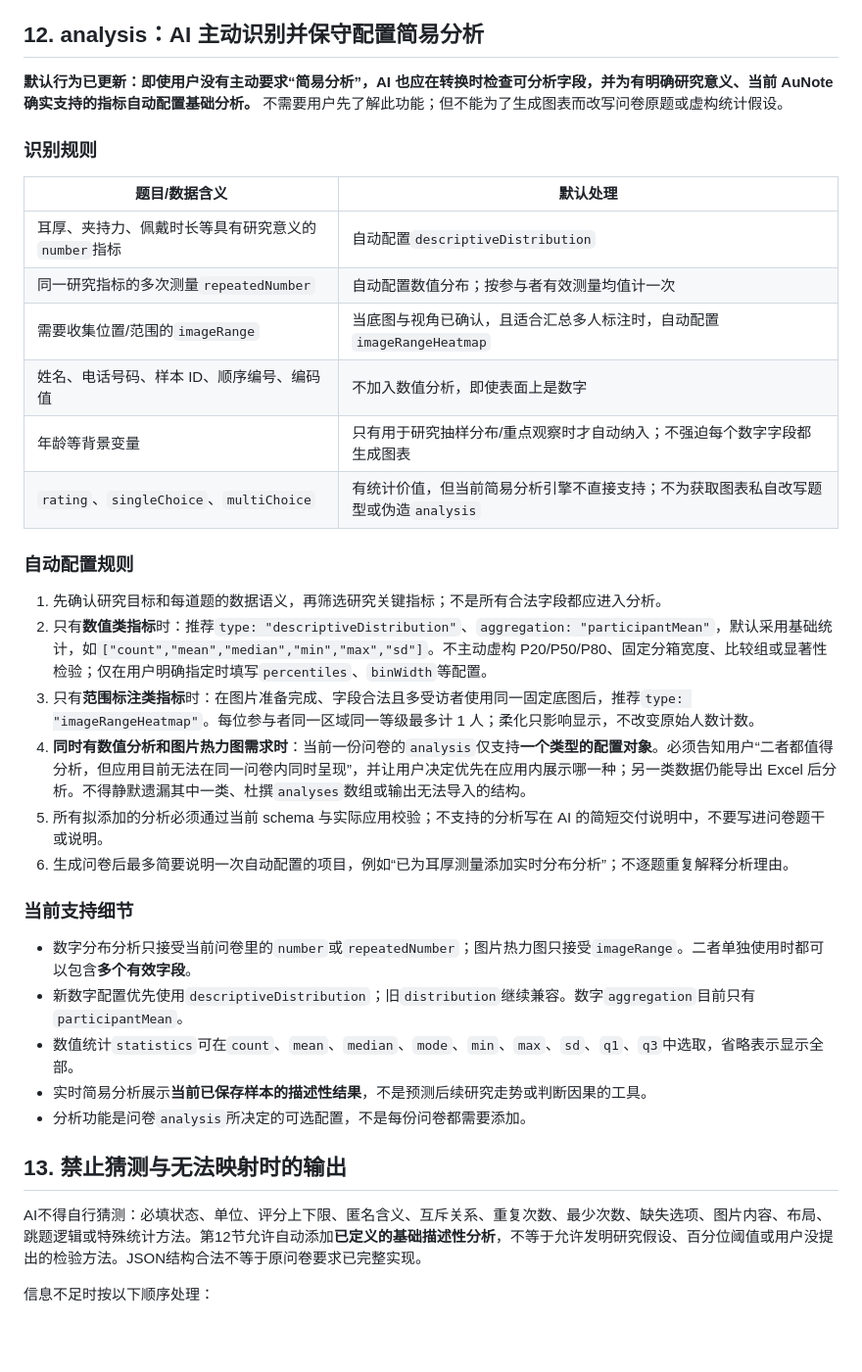
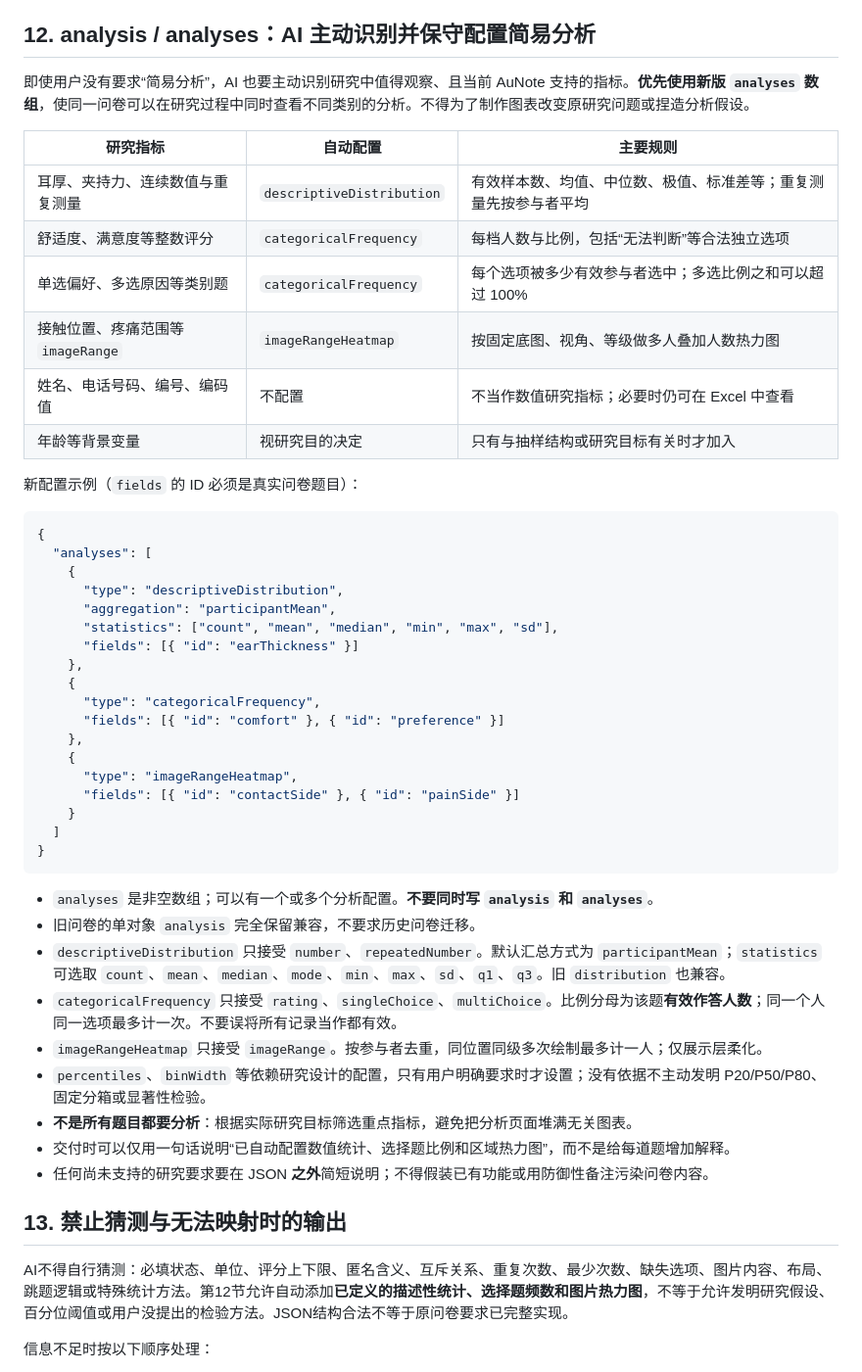
Before and after one commit to HarryAuu999/field-research-data-tool, a Markdown page: docs/questionnaire-ai-guide.md, the part around the change. Shown at 98% size. Rendered like a GitHub page; blank space fills up the shorter version.

Commit message:
docs: teach AI to assemble multiple supported analysis sections

````diff
--- a/docs/questionnaire-ai-guide.md
+++ b/docs/questionnaire-ai-guide.md
@@ -164,41 +164,55 @@
 - `page`只改变填写界面分页，不改变字段顺序、答案结构或Excel Responses。不要为了减少页数自行合并不同问题。
 - 当前PWA问卷编辑器不编辑`page`；AI转换或人工编辑JSON时才配置。
 
-## 12. analysis：AI 主动识别并保守配置简易分析
+## 12. analysis / analyses：AI 主动识别并保守配置简易分析
 
-**默认行为已更新：即使用户没有主动要求“简易分析”，AI 也应在转换时检查可分析字段，并为有明确研究意义、当前 AuNote 确实支持的指标自动配置基础分析。** 不需要用户先了解此功能；但不能为了生成图表而改写问卷原题或虚构统计假设。
+即使用户没有要求“简易分析”，AI 也要主动识别研究中值得观察、且当前 AuNote 支持的指标。**优先使用新版 `analyses` 数组**，使同一问卷可以在研究过程中同时查看不同类别的分析。不得为了制作图表改变原研究问题或捏造分析假设。
 
-### 识别规则
+| 研究指标 | 自动配置 | 主要规则 |
+| --- | --- | --- |
+| 耳厚、夹持力、连续数值与重复测量 | `descriptiveDistribution` | 有效样本数、均值、中位数、极值、标准差等；重复测量先按参与者平均 |
+| 舒适度、满意度等整数评分 | `categoricalFrequency` | 每档人数与比例，包括“无法判断”等合法独立选项 |
+| 单选偏好、多选原因等类别题 | `categoricalFrequency` | 每个选项被多少有效参与者选中；多选比例之和可以超过 100% |
+| 接触位置、疼痛范围等 `imageRange` | `imageRangeHeatmap` | 按固定底图、视角、等级做多人叠加人数热力图 |
+| 姓名、电话号码、编号、编码值 | 不配置 | 不当作数值研究指标；必要时仍可在 Excel 中查看 |
+| 年龄等背景变量 | 视研究目的决定 | 只有与抽样结构或研究目标有关时才加入 |
 
-| 题目/数据含义 | 默认处理 |
-| --- | --- |
-| 耳厚、夹持力、佩戴时长等具有研究意义的`number`指标 | 自动配置`descriptiveDistribution` |
-| 同一研究指标的多次测量`repeatedNumber` | 自动配置数值分布；按参与者有效测量均值计一次 |
-| 需要收集位置/范围的`imageRange` | 当底图与视角已确认，且适合汇总多人标注时，自动配置`imageRangeHeatmap` |
-| 姓名、电话号码、样本 ID、顺序编号、编码值 | 不加入数值分析，即使表面上是数字 |
-| 年龄等背景变量 | 只有用于研究抽样分布/重点观察时才自动纳入；不强迫每个数字字段都生成图表 |
-| `rating`、`singleChoice`、`multiChoice` | 有统计价值，但当前简易分析引擎不直接支持；不为获取图表私自改写题型或伪造`analysis` |
+新配置示例（`fields` 的 ID 必须是真实问卷题目）：
 
-### 自动配置规则
+```json
+{
+  "analyses": [
+    {
+      "type": "descriptiveDistribution",
+      "aggregation": "participantMean",
+      "statistics": ["count", "mean", "median", "min", "max", "sd"],
+      "fields": [{ "id": "earThickness" }]
+    },
+    {
+      "type": "categoricalFrequency",
+      "fields": [{ "id": "comfort" }, { "id": "preference" }]
+    },
+    {
+      "type": "imageRangeHeatmap",
+      "fields": [{ "id": "contactSide" }, { "id": "painSide" }]
+    }
+  ]
+}
+```
 
-1. 先确认研究目标和每道题的数据语义，再筛选研究关键指标；不是所有合法字段都应进入分析。
-2. 只有**数值类指标**时：推荐`type: "descriptiveDistribution"`、`aggregation: "participantMean"`，默认采用基础统计，如`["count","mean","median","min","max","sd"]`。不主动虚构 P20/P50/P80、固定分箱宽度、比较组或显著性检验；仅在用户明确指定时填写`percentiles`、`binWidth`等配置。
-3. 只有**范围标注类指标**时：在图片准备完成、字段合法且多受访者使用同一固定底图后，推荐`type: "imageRangeHeatmap"`。每位参与者同一区域同一等级最多计 1 人；柔化只影响显示，不改变原始人数计数。
-4. **同时有数值分析和图片热力图需求时**：当前一份问卷的`analysis`仅支持**一个类型的配置对象**。必须告知用户“二者都值得分析，但应用目前无法在同一问卷内同时呈现”，并让用户决定优先在应用内展示哪一种；另一类数据仍能导出 Excel 后分析。不得静默遗漏其中一类、杜撰`analyses`数组或输出无法导入的结构。
-5. 所有拟添加的分析必须通过当前 schema 与实际应用校验；不支持的分析写在 AI 的简短交付说明中，不要写进问卷题干或说明。
-6. 生成问卷后最多简要说明一次自动配置的项目，例如“已为耳厚测量添加实时分布分析”；不逐题重复解释分析理由。
-
-### 当前支持细节
-
-- 数字分布分析只接受当前问卷里的`number`或`repeatedNumber`；图片热力图只接受`imageRange`。二者单独使用时都可以包含**多个有效字段**。
-- 新数字配置优先使用`descriptiveDistribution`；旧`distribution`继续兼容。数字`aggregation`目前只有`participantMean`。
-- 数值统计`statistics`可在`count`、`mean`、`median`、`mode`、`min`、`max`、`sd`、`q1`、`q3`中选取，省略表示显示全部。
-- 实时简易分析展示**当前已保存样本的描述性结果**，不是预测后续研究走势或判断因果的工具。
-- 分析功能是问卷`analysis`所决定的可选配置，不是每份问卷都需要添加。
+- `analyses` 是非空数组；可以有一个或多个分析配置。**不要同时写 `analysis` 和 `analyses`**。
+- 旧问卷的单对象 `analysis` 完全保留兼容，不要求历史问卷迁移。
+- `descriptiveDistribution` 只接受 `number`、`repeatedNumber`。默认汇总方式为 `participantMean`；`statistics` 可选取 `count`、`mean`、`median`、`mode`、`min`、`max`、`sd`、`q1`、`q3`。旧 `distribution` 也兼容。
+- `categoricalFrequency` 只接受 `rating`、`singleChoice`、`multiChoice`。比例分母为该题**有效作答人数**；同一个人同一选项最多计一次。不要误将所有记录当作都有效。
+- `imageRangeHeatmap` 只接受 `imageRange`。按参与者去重，同位置同级多次绘制最多计一人；仅展示层柔化。
+- `percentiles`、`binWidth` 等依赖研究设计的配置，只有用户明确要求时才设置；没有依据不主动发明 P20/P50/P80、固定分箱或显著性检验。
+- **不是所有题目都要分析**：根据实际研究目标筛选重点指标，避免把分析页面堆满无关图表。
+- 交付时可以仅用一句话说明“已自动配置数值统计、选择题比例和区域热力图”，而不是给每道题增加解释。
+- 任何尚未支持的研究要求要在 JSON **之外**简短说明；不得假装已有功能或用防御性备注污染问卷内容。
 
 ## 13. 禁止猜测与无法映射时的输出
 
-AI不得自行猜测：必填状态、单位、评分上下限、匿名含义、互斥关系、重复次数、最少次数、缺失选项、图片内容、布局、跳题逻辑或特殊统计方法。第12节允许自动添加**已定义的基础描述性分析**，不等于允许发明研究假设、百分位阈值或用户没提出的检验方法。JSON结构合法不等于原问卷要求已完整实现。
+AI不得自行猜测：必填状态、单位、评分上下限、匿名含义、互斥关系、重复次数、最少次数、缺失选项、图片内容、布局、跳题逻辑或特殊统计方法。第12节允许自动添加**已定义的描述性统计、选择题频数和图片热力图**，不等于允许发明研究假设、百分位阈值或用户没提出的检验方法。JSON结构合法不等于原问卷要求已完整实现。
 
 信息不足时按以下顺序处理：
 
````
